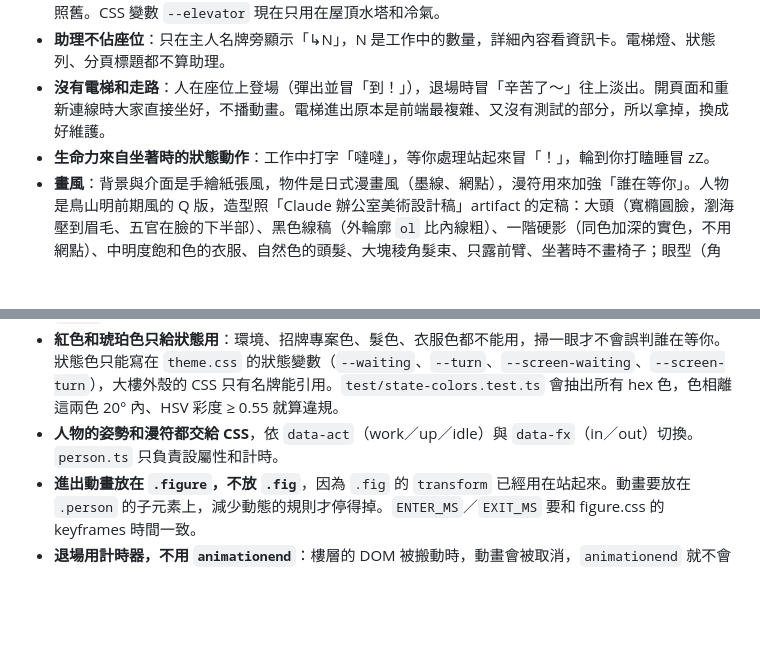
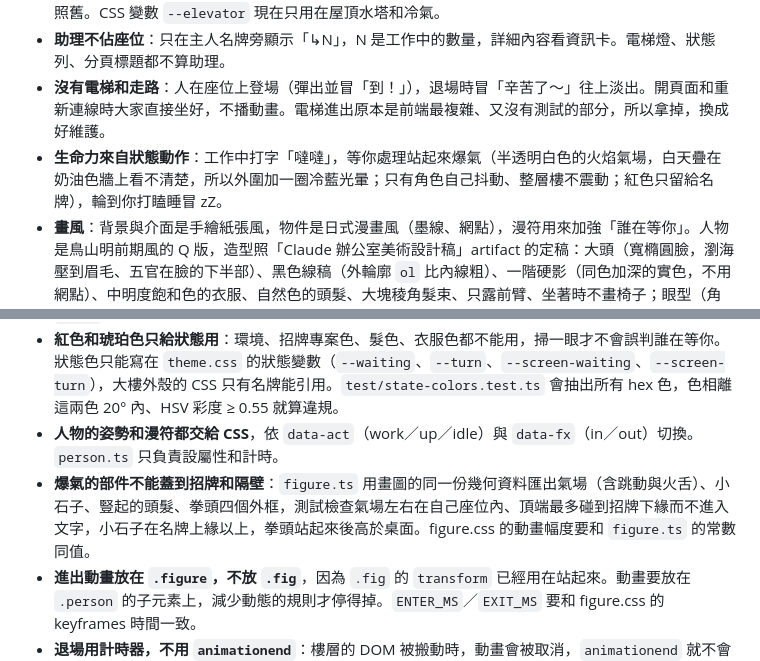
Before and after one commit to DavidQiu23/claude-office, a Markdown page: docs/design.md, 2 parts joined by grey strips. GitHub-like rendering; blank space fills up the shorter version.

```diff
--- a/docs/design.md
+++ b/docs/design.md
@@ -60,7 +60,7 @@ Claude Code ─hook─▶ src/hook/send.ts ─POST /events─▶ src/server ─r
 - **畫面外的提示只有三處**：左側電梯面板的燈、狀態列、分頁標題。電梯面板只剩樓層按鈕的功能，名稱照舊。CSS 變數 `--elevator` 現在只用在屋頂水塔和冷氣。
 - **助理不佔座位**：只在主人名牌旁顯示「↳N」，N 是工作中的數量，詳細內容看資訊卡。電梯燈、狀態列、分頁標題都不算助理。
 - **沒有電梯和走路**：人在座位上登場（彈出並冒「到！」），退場時冒「辛苦了～」往上淡出。開頁面和重新連線時大家直接坐好，不播動畫。電梯進出原本是前端最複雜、又沒有測試的部分，所以拿掉，換成好維護。
-- **生命力來自坐著時的狀態動作**：工作中打字「噠噠」，等你處理站起來冒「！」，輪到你打瞌睡冒 zZ。
+- **生命力來自狀態動作**：工作中打字「噠噠」，等你處理站起來爆氣（半透明白色的火焰氣場，白天疊在奶油色牆上看不清楚，所以外圍加一圈冷藍光暈；只有角色自己抖動、整層樓不震動；紅色只留給名牌），輪到你打瞌睡冒 zZ。
 - **畫風**：背景與介面是手繪紙張風，物件是日式漫畫風（墨線、網點），漫符用來加強「誰在等你」。人物是鳥山明前期風的 Q 版，造型照「Claude 辦公室美術設計稿」artifact 的定稿：大頭（寬橢圓臉，瀏海壓到眉毛、五官在臉的下半部）、黑色線稿（外輪廓 `ol` 比內線粗）、一階硬影（同色加深的實色，不用網點）、中明度飽和色的衣服、自然色的頭髮、大塊稜角髮束、只露前臂、坐著時不畫椅子；眼型（角度眼加粗斜眉、大圓眼加睫毛）、髮型、髮色、衣服都由 sessionId 雜湊決定。不放原作的角色、招牌髮型、標誌或名字。
 - **日夜依本機時間**：6:00–18:00 是白天，可以用 `?time=day|night` 固定。不看系統深色模式，切換也沒有過渡動畫。
 
@@ -78,6 +78,7 @@ Claude Code ─hook─▶ src/hook/send.ts ─POST /events─▶ src/server ─r
 - **SVG 顏色只能寫在 `style` 或 class**，不能寫成 `fill="…"`／`stroke="…"` 屬性，因為呈現屬性不接受 `var()`，日夜切換會失效。測試會檢查這件事。
 - **紅色和琥珀色只給狀態用**：環境、招牌專案色、髮色、衣服色都不能用，掃一眼才不會誤判誰在等你。狀態色只能寫在 `theme.css` 的狀態變數（`--waiting`、`--turn`、`--screen-waiting`、`--screen-turn`），大樓外殼的 CSS 只有名牌能引用。`test/state-colors.test.ts` 會抽出所有 hex 色，色相離這兩色 20° 內、HSV 彩度 ≥ 0.55 就算違規。
 - **人物的姿勢和漫符都交給 CSS**，依 `data-act`（work／up／idle）與 `data-fx`（in／out）切換。`person.ts` 只負責設屬性和計時。
+- **爆氣的部件不能蓋到招牌和隔壁**：`figure.ts` 用畫圖的同一份幾何資料匯出氣場（含跳動與火舌）、小石子、豎起的頭髮、拳頭四個外框，測試檢查氣場左右在自己座位內、頂端最多碰到招牌下緣而不進入文字，小石子在名牌上緣以上，拳頭站起來後高於桌面。figure.css 的動畫幅度要和 `figure.ts` 的常數同值。
 - **進出動畫放在 `.figure`，不放 `.fig`**，因為 `.fig` 的 `transform` 已經用在站起來。動畫要放在 `.person` 的子元素上，減少動態的規則才停得掉。`ENTER_MS`／`EXIT_MS` 要和 figure.css 的 keyframes 時間一致。
 - **退場用計時器，不用 `animationend`**：樓層的 DOM 被搬動時，動畫會被取消，`animationend` 就不會觸發。
 
```
Also changed, not shown: README.md (+1 -1 lines), docs/images/office-day.png, docs/images/office-night.png, 6 other files.
